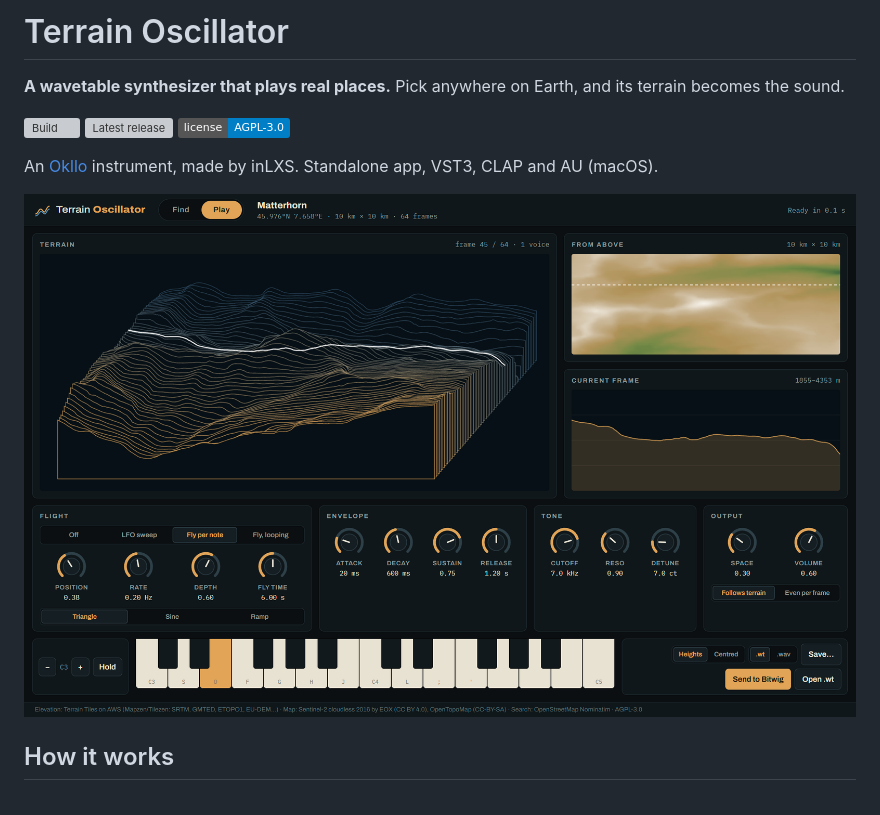
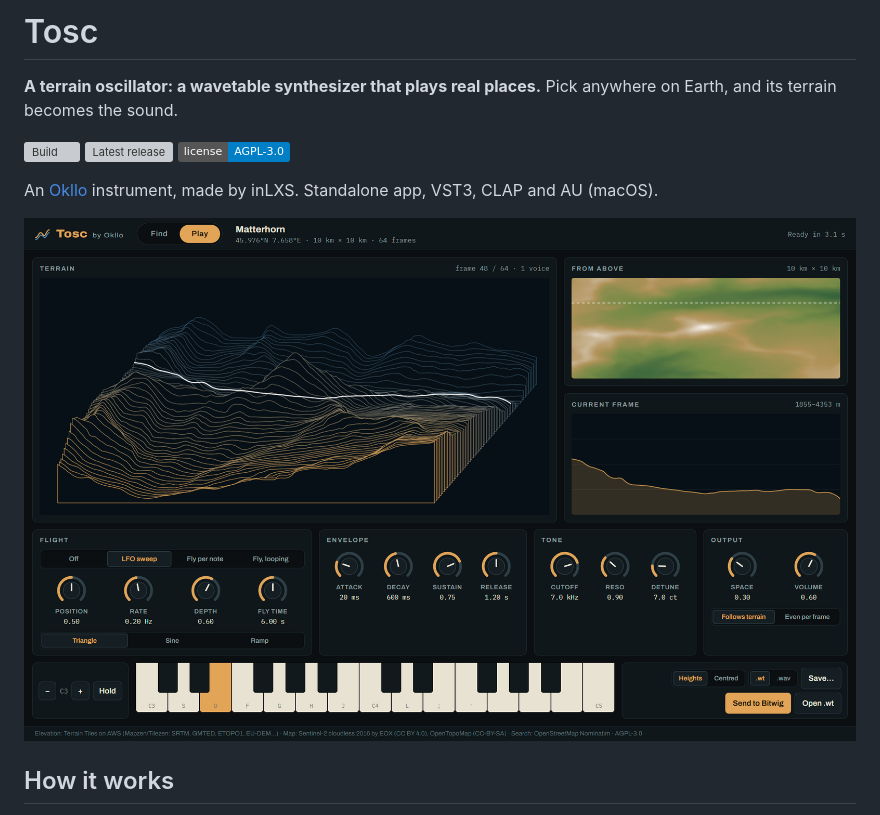
Before and after one commit to inlxs/tosc, a Markdown page: README.md, the part around one of its changes. Rendered like a GitHub page; pictures changed too: docs/images/play-matterhorn.png; badges without logos; grey boxes are pictures that could not be loaded.

```diff
--- a/README.md
+++ b/README.md
@@ -1,4 +1,4 @@
-# Terrain Oscillator
+# Tosc
 
-**A wavetable synthesizer that plays real places.** Pick anywhere on Earth, and its terrain becomes the sound.
+**A terrain oscillator: a wavetable synthesizer that plays real places.** Pick anywhere on Earth, and its terrain becomes the sound.
 
```
Also changed, not shown: other parts of README.md (+10 -10 lines), packaging/RELEASE.md (+4 -4 lines), docs/images/find-grand-canyon.jpg, 12 other files.
